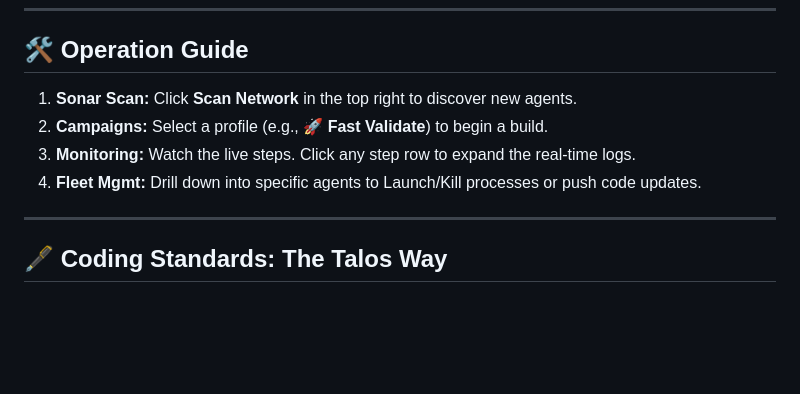
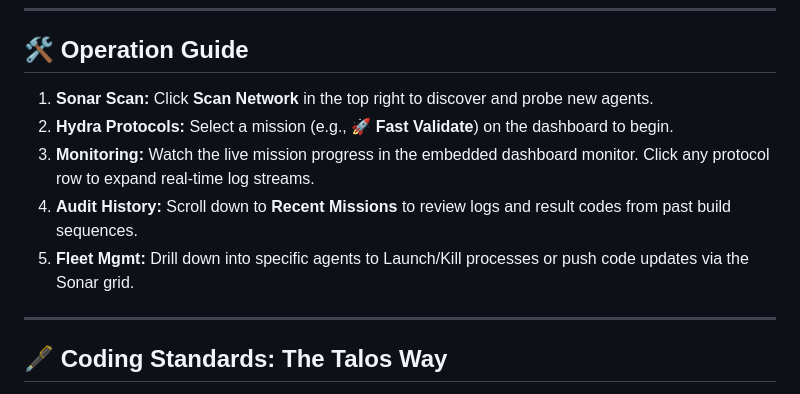
Before and after one commit to scipraxian/are-self-api, a Markdown page: ReadMe.md, the part around one of its changes. Rendered like a GitHub page; blank space fills up the shorter version.

```diff
--- a/ReadMe.md
+++ b/ReadMe.md
@@ -76,10 +83,11 @@ python talos_agent/bin/agent_service.py
 ----
 ## 🛠 Operation Guide
 
-1.  **Sonar Scan:** Click **Scan Network** in the top right to discover new agents.
-2.  **Campaigns:** Select a profile (e.g., **🚀 Fast Validate**) to begin a build.
-3.  **Monitoring:** Watch the live steps. Click any step row to expand the real-time logs.
-4.  **Fleet Mgmt:** Drill down into specific agents to Launch/Kill processes or push code updates.
+1.  **Sonar Scan:** Click **Scan Network** in the top right to discover and probe new agents.
+2.  **Hydra Protocols:** Select a mission (e.g., **🚀 Fast Validate**) on the dashboard to begin.
+3.  **Monitoring:** Watch the live mission progress in the embedded dashboard monitor. Click any protocol row to expand real-time log streams.
+4.  **Audit History:** Scroll down to **Recent Missions** to review logs and result codes from past build sequences.
+5.  **Fleet Mgmt:** Drill down into specific agents to Launch/Kill processes or push code updates via the Sonar grid.
 
 ---
 
```
Also changed, not shown: other parts of ReadMe.md (+18 -11 lines).
